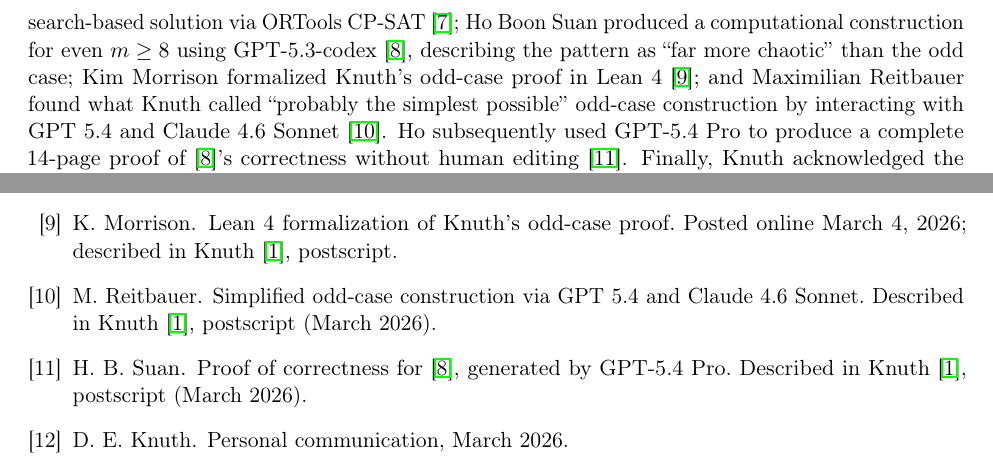
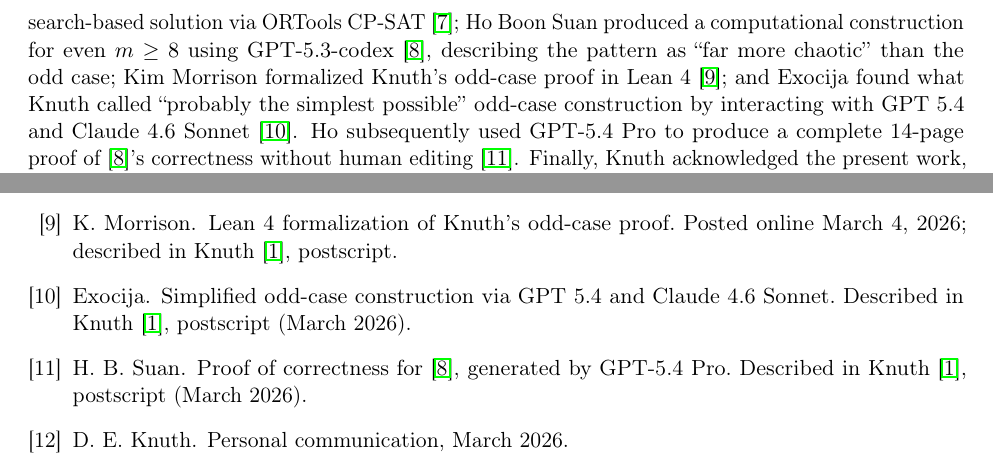
Before and after one commit to no-way-labs/residue, a LaTeX paper (paper/completing_claudes_cycles.tex): two parts of pages 2 and 20 of 20, joined at a grey line, cut so that both start at the same text. Compiled offline with pdfLaTeX.

Commit message:
Replace contributor real name with pseudonym Exocija per privacy request
Co-Authored-By: Claude Opus 4.6 <noreply@anthropic.com>

```diff
--- a/paper/completing_claudes_cycles.tex
+++ b/paper/completing_claudes_cycles.tex
@@ -86,7 +86,7 @@ Consider the Cayley digraph on $\Zm^3$ with generators $e_1, e_2, e_3$, where $e
 
 This problem arose while Knuth was writing about directed Hamiltonian cycles for a future volume of \emph{The Art of Computer Programming}~\cite{knuth-taocp4a}. Knuth solved the case $m = 3$ and posed the general problem as an exercise. Filip Stappers discovered empirical solutions for $4 \leq m \leq 16$, making the existence of decompositions highly plausible. Stappers then posed the problem to Claude Opus~4.6, Anthropic's hybrid reasoning model. Over the course of 31~explorations with significant human coaching, Claude found a construction valid for all odd~$m$. Knuth verified the construction, proved its correctness, and published the result as ``Claude's Cycles''~\cite{knuth2026}, identifying exactly 760 valid ``Claude-like'' decompositions for odd~$m > 1$. The even case was left open.
 
-In the postscript to the revised paper (March~4, further revised March~6), Knuth reported a rapid sequence of developments: Stappers put Claude Opus~4.6 to work on the even case, producing a search-based solution via ORTools CP-SAT~\cite{knuth-even-solution}; Ho Boon Suan produced a computational construction for even $m \geq 8$ using GPT-5.3-codex~\cite{knuth-even-closed}, describing the pattern as ``far more chaotic'' than the odd case; Kim Morrison formalized Knuth's odd-case proof in Lean~4~\cite{morrison-lean}; and Maximilian Reitbauer found what Knuth called ``probably the simplest possible'' odd-case construction by interacting with GPT~5.4 and Claude~4.6 Sonnet~\cite{reitbauer2026}. Ho subsequently used GPT-5.4~Pro to produce a complete 14-page proof of~\cite{knuth-even-closed}'s correctness without human editing~\cite{ho-proof}. Finally, Knuth acknowledged the present work, describing the even-case construction as ``considerably simpler'' than~\cite{knuth-even-closed} and noting that the process analysis has ``potentially significant implications for how new problems can be tackled and resolved in the future.''
+In the postscript to the revised paper (March~4, further revised March~6), Knuth reported a rapid sequence of developments: Stappers put Claude Opus~4.6 to work on the even case, producing a search-based solution via ORTools CP-SAT~\cite{knuth-even-solution}; Ho Boon Suan produced a computational construction for even $m \geq 8$ using GPT-5.3-codex~\cite{knuth-even-closed}, describing the pattern as ``far more chaotic'' than the odd case; Kim Morrison formalized Knuth's odd-case proof in Lean~4~\cite{morrison-lean}; and Exocija found what Knuth called ``probably the simplest possible'' odd-case construction by interacting with GPT~5.4 and Claude~4.6 Sonnet~\cite{reitbauer2026}. Ho subsequently used GPT-5.4~Pro to produce a complete 14-page proof of~\cite{knuth-even-closed}'s correctness without human editing~\cite{ho-proof}. Finally, Knuth acknowledged the present work, describing the even-case construction as ``considerably simpler'' than~\cite{knuth-even-closed} and noting that the process analysis has ``potentially significant implications for how new problems can be tackled and resolved in the future.''
 
 This paper makes two contributions:
 \begin{enumerate}[label=(\roman*)]
@@ -760,7 +760,7 @@ K.~Morrison.
 \newblock Lean~4 formalization of Knuth's odd-case proof. Posted online March~4, 2026; described in Knuth~\cite{knuth2026}, postscript.
 
 \bibitem{reitbauer2026}
-M.~Reitbauer.
+Exocija.
 \newblock Simplified odd-case construction via {GPT}~5.4 and {C}laude~4.6 {S}onnet. Described in Knuth~\cite{knuth2026}, postscript (March 2026).
 
 \bibitem{ho-proof}
```
Also changed, not shown: paper/completing_claudes_cycles.pdf.
